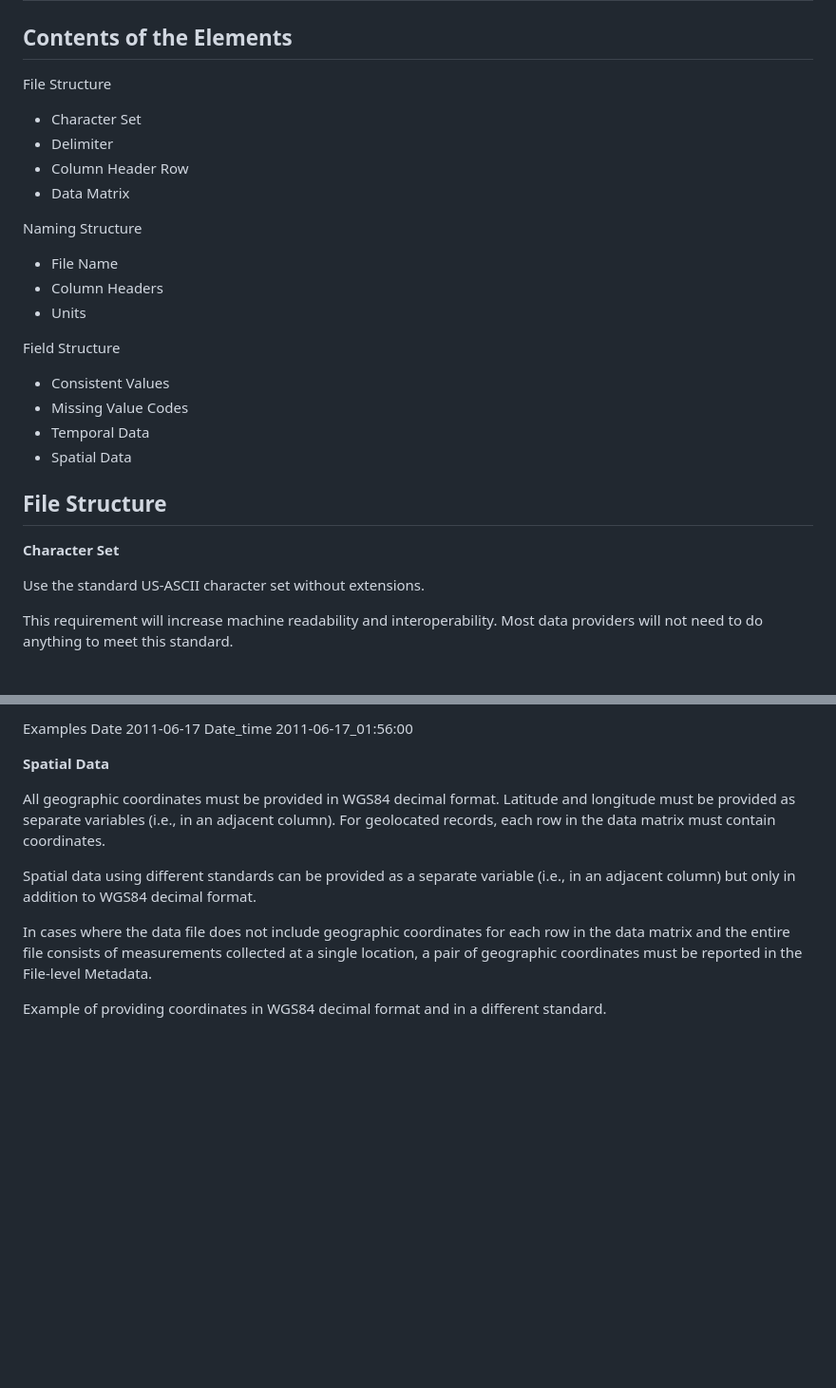
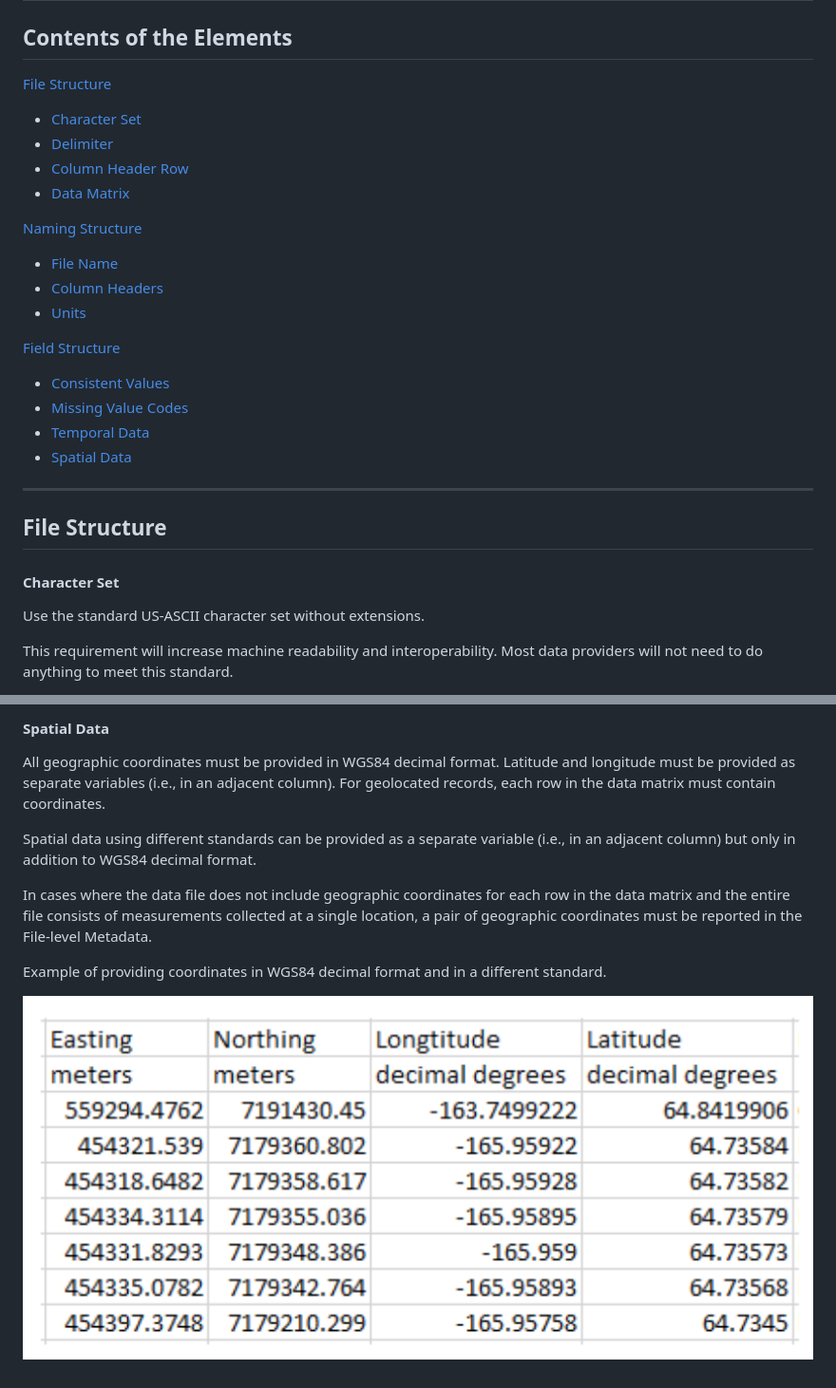
Before and after one commit to ess-dive-workspace/essdive-csv-structure, a Markdown page: csv_detailed_guide.md, 2 parts joined by grey strips. Shown at 95% size. Rendered like a GitHub page; blank space fills up the shorter version.

```diff
--- a/csv_detailed_guide.md
+++ b/csv_detailed_guide.md
@@ -2,27 +2,28 @@
 
 ## Contents of the Elements
 
-File Structure
-- Character Set
-- Delimiter
-- Column Header Row
-- Data Matrix
+[File Structure](#file-structure)
+- [Character Set](#character-set)
+- [Delimiter](#delimiter)
+- [Column Header Row](#column-header-row)
+- [Data Matrix](#data-matrix)
 
-Naming Structure
-- File Name
-- Column Headers
-- Units
+[Naming Structure](#naming-structure)
+- [File Name](#file-name)
+- [Column Headers](#column-headers)
+- [Units](#units)
 
-Field Structure
-- Consistent Values
-- Missing Value Codes
-- Temporal Data
-- Spatial Data
+[Field Structure](#field-structure)
+- [Consistent Values](#consistent-values)
+- [Missing Value Codes](#missing-value-codes)
+- [Temporal Data](#temporal-data)
+- [Spatial Data](#spatial-data)
 
+---
 
 ## File Structure
 
-**Character Set**
+#### **Character Set**
 
 Use the standard US-ASCII character set without extensions.
 
@@ -173,12 +183,5 @@ In cases where the entire file consists of temporal data collected at a single d
 
-Examples
-Date
-2011-06-17
-Date_time
-2011-06-17_01:56:00
-
-
-**Spatial Data**
+#### **Spatial Data**
 
 All geographic coordinates must be provided in WGS84 decimal format. Latitude and longitude must be provided as separate variables (i.e., in an adjacent column). For geolocated records, each row in the data matrix must contain coordinates.
 
@@ -186,5 +189,6 @@ Spatial data using different standards can be provided as a separate variable (i
 
 In cases where the data file does not include geographic coordinates for each row in the data matrix and the entire file consists of measurements collected at a single location, a pair of geographic coordinates must be reported in the File-level Metadata.
 
+Example of providing coordinates in WGS84 decimal format and in a different standard.
 
-Example of providing coordinates in WGS84 decimal format and in a different standard.
+![](images/wgs84_example.png)
```
Also changed, not shown: other parts of csv_detailed_guide.md (+54 -45 lines), images/rows_and_columns.png (added).
